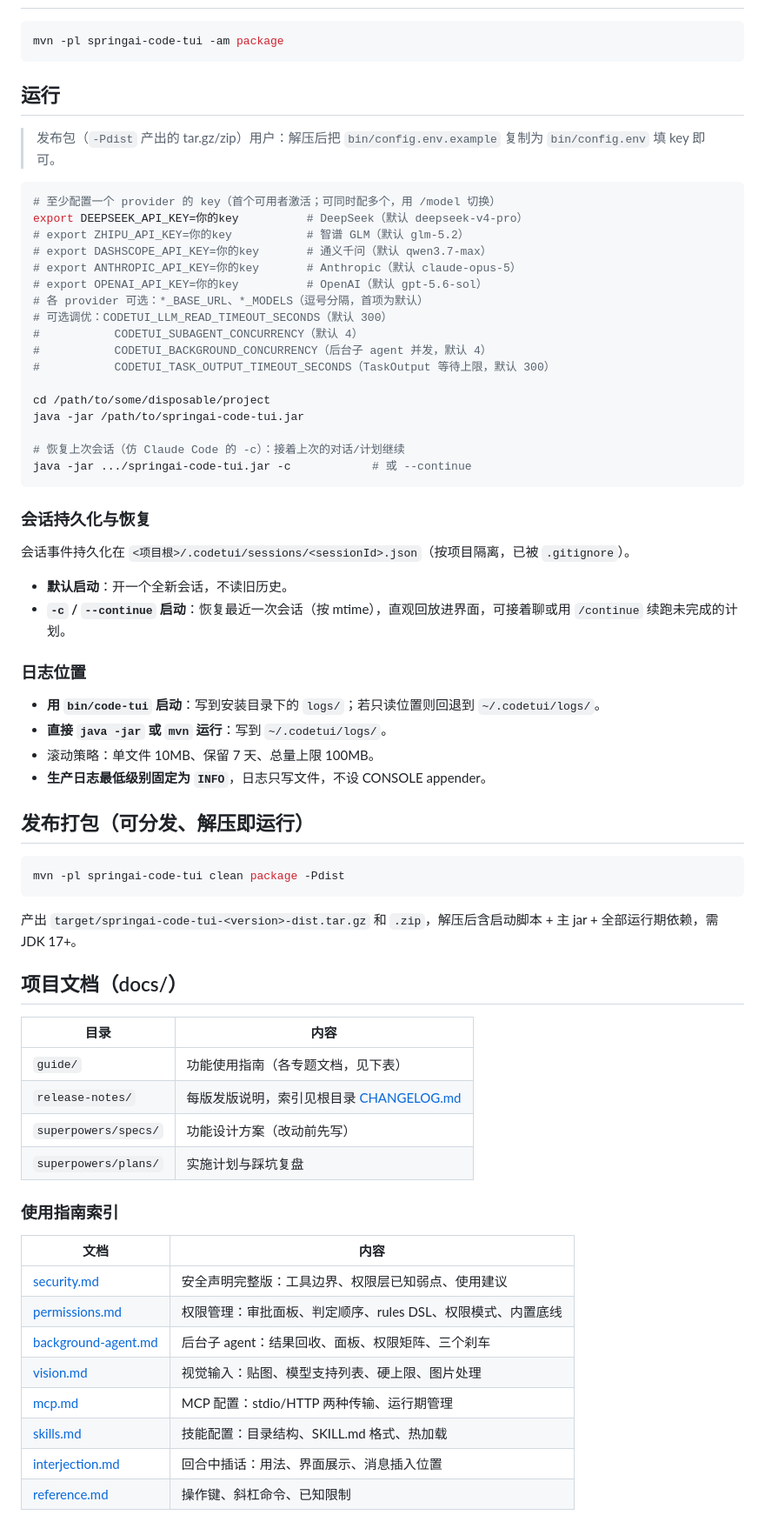
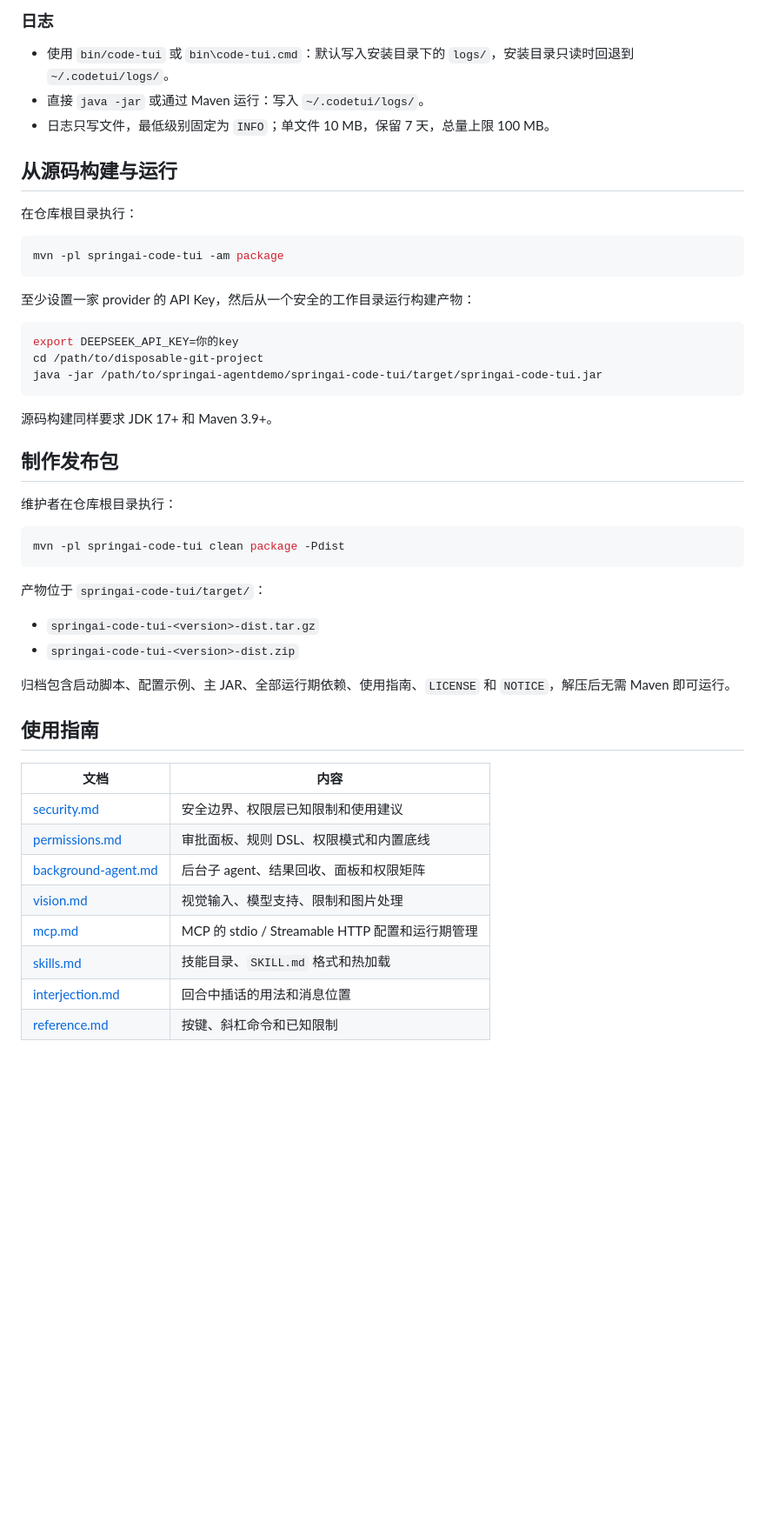
Before and after one commit to javaside/springai-agentdemo, a Markdown page: springai-code-tui/README.md, the part around one of its changes. Shown at 87% size. Drawn GitHub-style; blank space fills up the shorter version.

````diff
--- a/springai-code-tui/README.md
+++ b/springai-code-tui/README.md
@@ -40,72 +149,51 @@
+### 日志
+
+- 使用 `bin/code-tui` 或 `bin\code-tui.cmd`：默认写入安装目录下的 `logs/`，安装目录只读时回退到 `~/.codetui/logs/`。
+- 直接 `java -jar` 或通过 Maven 运行：写入 `~/.codetui/logs/`。
+- 日志只写文件，最低级别固定为 `INFO`；单文件 10 MB，保留 7 天，总量上限 100 MB。
+
+## 从源码构建与运行
+
+在仓库根目录执行：
 
 ```bash
 mvn -pl springai-code-tui -am package
 ```
 
-## 运行
-
-> 发布包（`-Pdist` 产出的 tar.gz/zip）用户：解压后把 `bin/config.env.example` 复制为 `bin/config.env` 填 key 即可。
+至少设置一家 provider 的 API Key，然后从一个安全的工作目录运行构建产物：
 
 ```bash
-# 至少配置一个 provider 的 key（首个可用者激活；可同时配多个，用 /model 切换）
-export DEEPSEEK_API_KEY=你的key          # DeepSeek（默认 deepseek-v4-pro）
-# export ZHIPU_API_KEY=你的key           # 智谱 GLM（默认 glm-5.2）
-# export DASHSCOPE_API_KEY=你的key       # 通义千问（默认 qwen3.7-max）
-# export ANTHROPIC_API_KEY=你的key       # Anthropic（默认 claude-opus-5）
-# export OPENAI_API_KEY=你的key          # OpenAI（默认 gpt-5.6-sol）
-# 各 provider 可选：*_BASE_URL、*_MODELS（逗号分隔，首项为默认）
-# 可选调优：CODETUI_LLM_READ_TIMEOUT_SECONDS（默认 300）
-#           CODETUI_SUBAGENT_CONCURRENCY（默认 4）
-#           CODETUI_BACKGROUND_CONCURRENCY（后台子 agent 并发，默认 4）
-#           CODETUI_TASK_OUTPUT_TIMEOUT_SECONDS（TaskOutput 等待上限，默认 300）
-
-cd /path/to/some/disposable/project
-java -jar /path/to/springai-code-tui.jar
-
-# 恢复上次会话（仿 Claude Code 的 -c）：接着上次的对话/计划继续
-java -jar .../springai-code-tui.jar -c            # 或 --continue
+export DEEPSEEK_API_KEY=你的key
+cd /path/to/disposable-git-project
+java -jar /path/to/springai-agentdemo/springai-code-tui/target/springai-code-tui.jar
 ```
 
-### 会话持久化与恢复
+源码构建同样要求 JDK 17+ 和 Maven 3.9+。
 
-会话事件持久化在 `<项目根>/.codetui/sessions/<sessionId>.json`（按项目隔离，已被 `.gitignore`）。
+## 制作发布包
 
-- **默认启动**：开一个全新会话，不读旧历史。
-- **`-c` / `--continue` 启动**：恢复最近一次会话（按 mtime），直观回放进界面，可接着聊或用 `/continue` 续跑未完成的计划。
-
-### 日志位置
-
-- **用 `bin/code-tui` 启动**：写到安装目录下的 `logs/`；若只读位置则回退到 `~/.codetui/logs/`。
-- **直接 `java -jar` 或 `mvn` 运行**：写到 `~/.codetui/logs/`。
-- 滚动策略：单文件 10MB、保留 7 天、总量上限 100MB。
-- **生产日志最低级别固定为 `INFO`**，日志只写文件，不设 CONSOLE appender。
-
-## 发布打包（可分发、解压即运行）
+维护者在仓库根目录执行：
 
 ```bash
 mvn -pl springai-code-tui clean package -Pdist
 ```
 
-产出 `target/springai-code-tui-<version>-dist.tar.gz` 和 `.zip`，解压后含启动脚本 + 主 jar + 全部运行期依赖，需 JDK 17+。
+产物位于 `springai-code-tui/target/`：
 
-## 项目文档（docs/）
+- `springai-code-tui-<version>-dist.tar.gz`
+- `springai-code-tui-<version>-dist.zip`
 
-| 目录 | 内容 |
-|------|------|
-| `guide/` | 功能使用指南（各专题文档，见下表） |
-| `release-notes/` | 每版发版说明，索引见根目录 [CHANGELOG.md](../CHANGELOG.md) |
-| `superpowers/specs/` | 功能设计方案（改动前先写） |
-| `superpowers/plans/` | 实施计划与踩坑复盘 |
+归档包含启动脚本、配置示例、主 JAR、全部运行期依赖、使用指南、`LICENSE` 和 `NOTICE`，解压后无需 Maven 即可运行。
 
-### 使用指南索引
+## 使用指南
 
 | 文档 | 内容 |
 |------|------|
-| [security.md](docs/guide/security.md) | 安全声明完整版：工具边界、权限层已知弱点、使用建议 |
-| [permissions.md](docs/guide/permissions.md) | 权限管理：审批面板、判定顺序、rules DSL、权限模式、内置底线 |
-| [background-agent.md](docs/guide/background-agent.md) | 后台子 agent：结果回收、面板、权限矩阵、三个刹车 |
-| [vision.md](docs/guide/vision.md) | 视觉输入：贴图、模型支持列表、硬上限、图片处理 |
-| [mcp.md](docs/guide/mcp.md) | MCP 配置：stdio/HTTP 两种传输、运行期管理 |
-| [skills.md](docs/guide/skills.md) | 技能配置：目录结构、SKILL.md 格式、热加载 |
-| [interjection.md](docs/guide/interjection.md) | 回合中插话：用法、界面展示、消息插入位置 |
-| [reference.md](docs/guide/reference.md) | 操作键、斜杠命令、已知限制 |
+| [security.md](docs/guide/security.md) | 安全边界、权限层已知限制和使用建议 |
+| [permissions.md](docs/guide/permissions.md) | 审批面板、规则 DSL、权限模式和内置底线 |
+| [background-agent.md](docs/guide/background-agent.md) | 后台子 agent、结果回收、面板和权限矩阵 |
+| [vision.md](docs/guide/vision.md) | 视觉输入、模型支持、限制和图片处理 |
+| [mcp.md](docs/guide/mcp.md) | MCP 的 stdio / Streamable HTTP 配置和运行期管理 |
+| [skills.md](docs/guide/skills.md) | 技能目录、`SKILL.md` 格式和热加载 |
+| [interjection.md](docs/guide/interjection.md) | 回合中插话的用法和消息位置 |
+| [reference.md](docs/guide/reference.md) | 按键、斜杠命令和已知限制 |
````
Also changed, not shown: other parts of springai-code-tui/README.md (+136 -27 lines).
